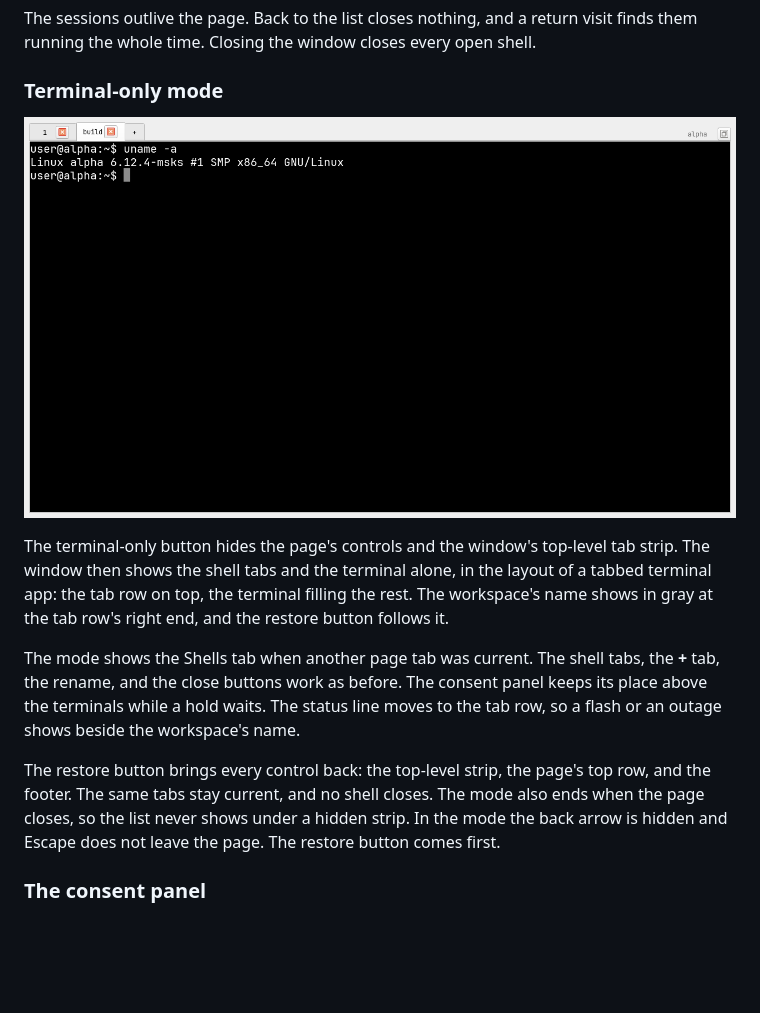
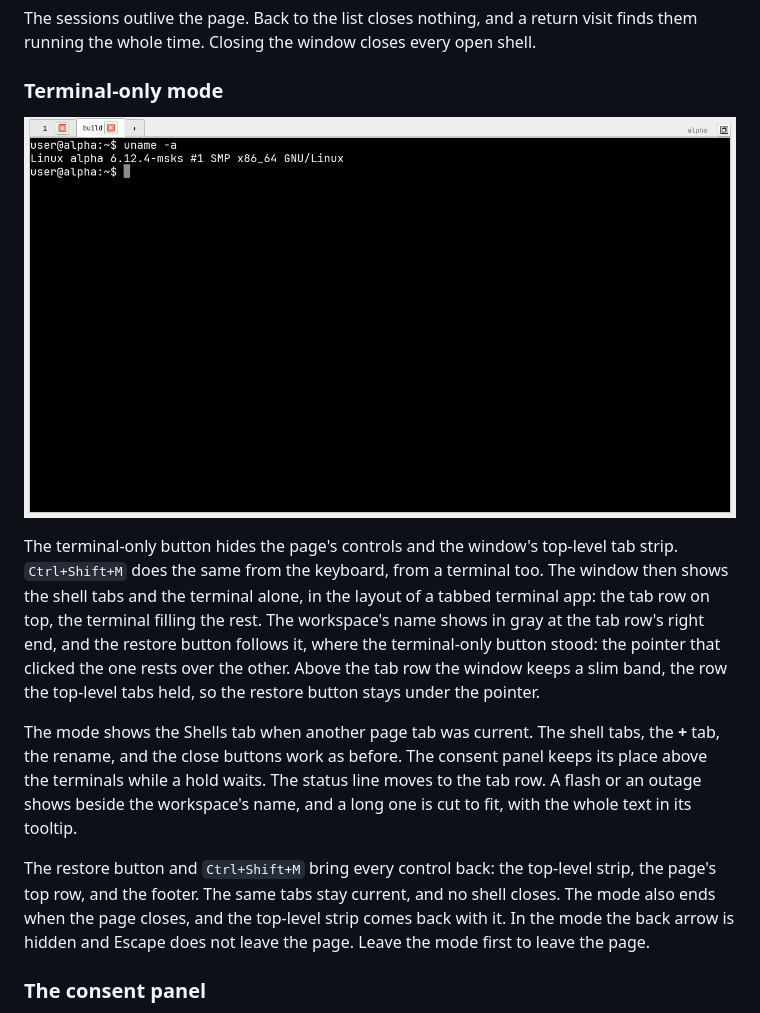
Before and after one commit to mcdonc/msks, a Markdown page: docs/gui.md, the part around one of its changes. Drawn GitHub-style; pictures changed too: docs/screens/gui-terminal-only.png; blank space fills up the shorter version.

```diff
--- a/docs/gui.md
+++ b/docs/gui.md
@@ -152,24 +152,30 @@ the window closes every open shell.
 ![The workspace page in terminal-only mode: the shell tabs, the workspace's name and the restore button at the right end, the terminal](screens/gui-terminal-only.png)
 
 The terminal-only button hides the page's controls and the
-window's top-level tab strip. The window then shows the shell
-tabs and the terminal alone, in the layout of a tabbed terminal
-app: the tab row on top, the terminal filling the rest. The
-workspace's name shows in gray at the tab row's right end, and
-the restore button follows it.
+window's top-level tab strip. `Ctrl+Shift+M` does the same from
+the keyboard, from a terminal too. The window then shows the
+shell tabs and the terminal alone, in the layout of a tabbed
+terminal app: the tab row on top, the terminal filling the rest.
+The workspace's name shows in gray at the tab row's right end,
+and the restore button follows it, where the terminal-only button
+stood: the pointer that clicked the one rests over the other.
+Above the tab row the window keeps a slim band, the row the
+top-level tabs held, so the restore button stays under the
+pointer.
 
 The mode shows the Shells tab when another page tab was current.
 The shell tabs, the **+** tab, the rename, and the close buttons
 work as before. The consent panel keeps its place above the
 terminals while a hold waits. The status line moves to the tab
-row, so a flash or an outage shows beside the workspace's name.
+row. A flash or an outage shows beside the workspace's name, and
+a long one is cut to fit, with the whole text in its tooltip.
 
-The restore button brings every control back: the top-level
-strip, the page's top row, and the footer. The same tabs stay
-current, and no shell closes. The mode also ends when the page
-closes, so the list never shows under a hidden strip. In the mode
-the back arrow is hidden and Escape does not leave the page. The
-restore button comes first.
+The restore button and `Ctrl+Shift+M` bring every control back:
+the top-level strip, the page's top row, and the footer. The same
+tabs stay current, and no shell closes. The mode also ends when
+the page closes, and the top-level strip comes back with it. In
+the mode the back arrow is hidden and Escape does not leave the
+page. Leave the mode first to leave the page.
 
 ### The consent panel
 
```
Also changed, not shown: other parts of docs/gui.md (+5 -5 lines), docs/changes.md (+7 -6 lines), docs/screens/gui-shells.png, 3 other files.
